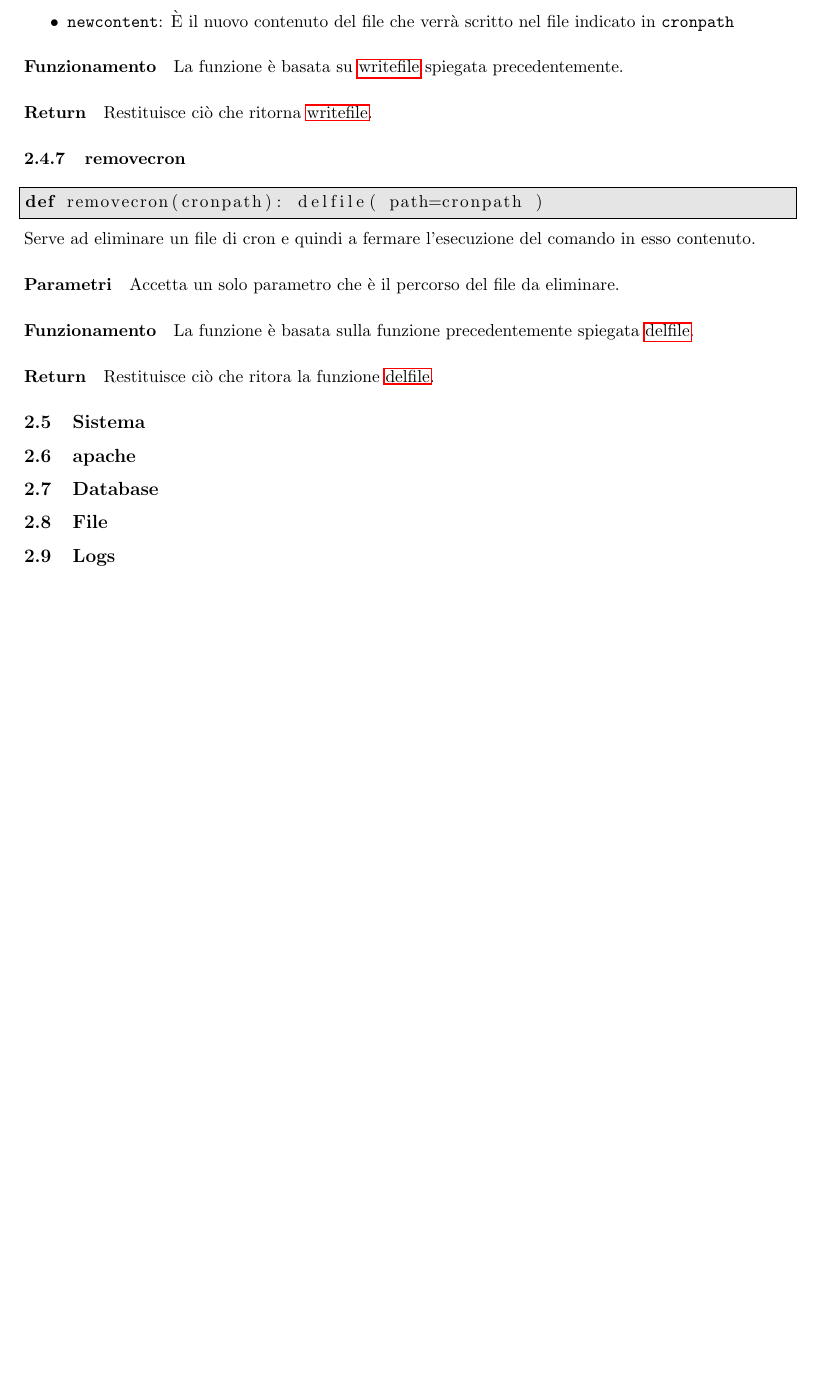
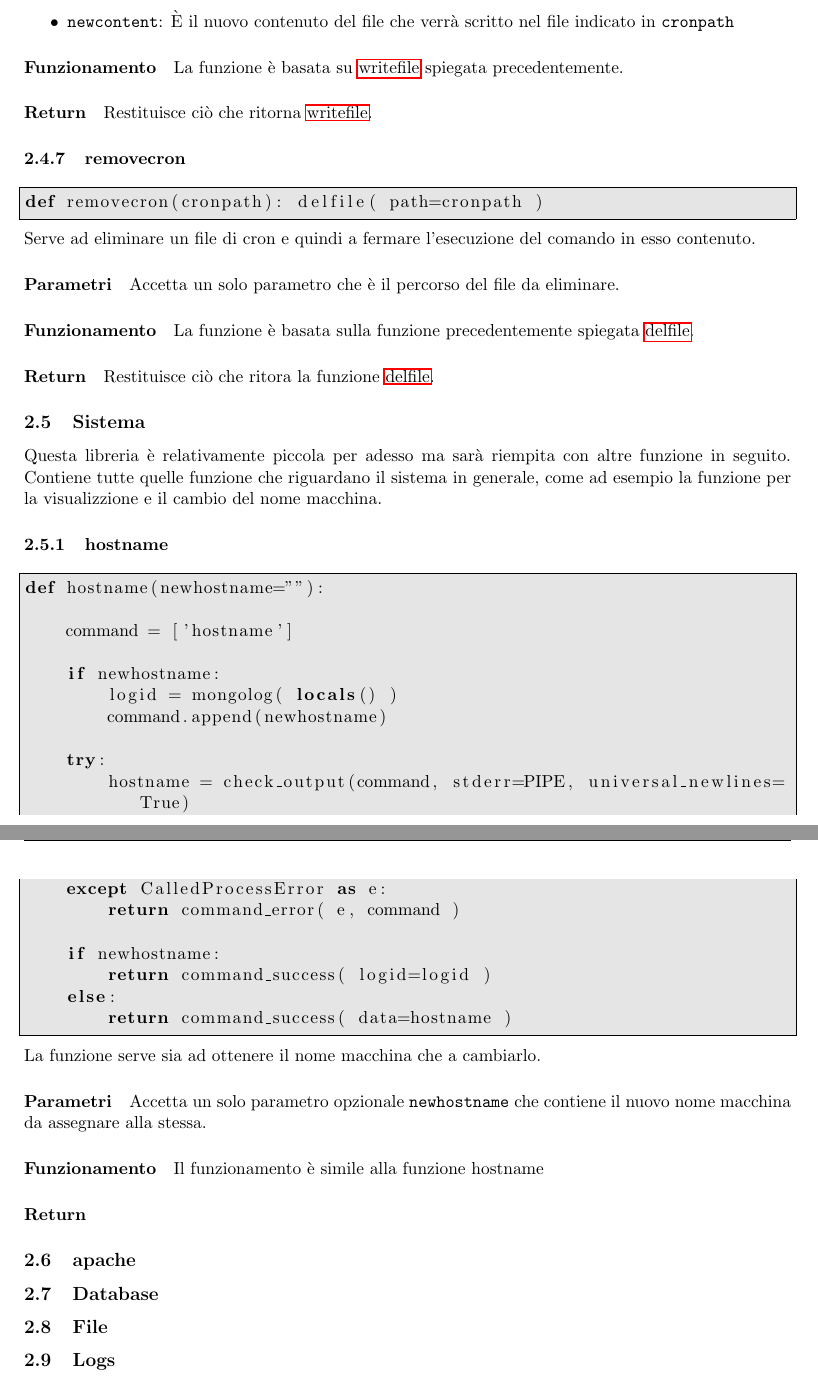
Before and after one commit to LuxIsterica/monitoring, a LaTeX document (docs/guide.tex): part of page 49 of 51 before the commit and two parts of pages 49 and 50 of 52 after it, the two joined at a grey line, cut so that both start at the same text, the shorter picture padded with empty space. Compiled offline with pdfLaTeX.

Commit message:
working on cron docs

```diff
--- a/docs/guide.tex
+++ b/docs/guide.tex
@@ -2141,7 +2141,38 @@ La funzione è basata sulla funzione precedentemente spiegata \nameref{delfile}.
 \paragraph{Return}
 Restituisce ciò che ritora la funzione \nameref{delfile}.
 
-\subsection{Sistema}\label{sistema}
+\subsection{Sistema}\label{system}
+Questa libreria è relativamente piccola per adesso ma sarà riempita con altre funzione in seguito. Contiene
+tutte quelle funzione che riguardano il sistema in generale, come ad esempio la funzione per la visualizzione
+e il cambio del nome macchina.
+
+\subsubsection{hostname}\label{hostname}
+\begin{lstlisting}
+def hostname(newhostname=""):
+
+    command = ['hostname']
+
+    if newhostname:
+        logid = mongolog( locals() )
+        command.append(newhostname)
+
+    try:
+        hostname = check_output(command, stderr=PIPE, universal_newlines=True)
+    except CalledProcessError as e:
+        return command_error( e, command )
+
+    if newhostname:
+        return command_success( logid=logid )
+    else:
+        return command_success( data=hostname )
+\end{lstlisting}
+La funzione serve sia ad ottenere il nome macchina che a cambiarlo.
+\paragraph{Parametri}
+Accetta un solo parametro opzionale \texttt{newhostname} che contiene il nuovo nome macchina da assegnare alla stessa.
+\paragraph{Funzionamento}
+Il funzionamento è simile alla funzione hostname
+\paragraph{Return}
+
 \subsection{apache}\label{apache}
 \subsection{Database}\label{database}
 \subsection{File}\label{file}
```
Also changed, not shown: 3 other files.
